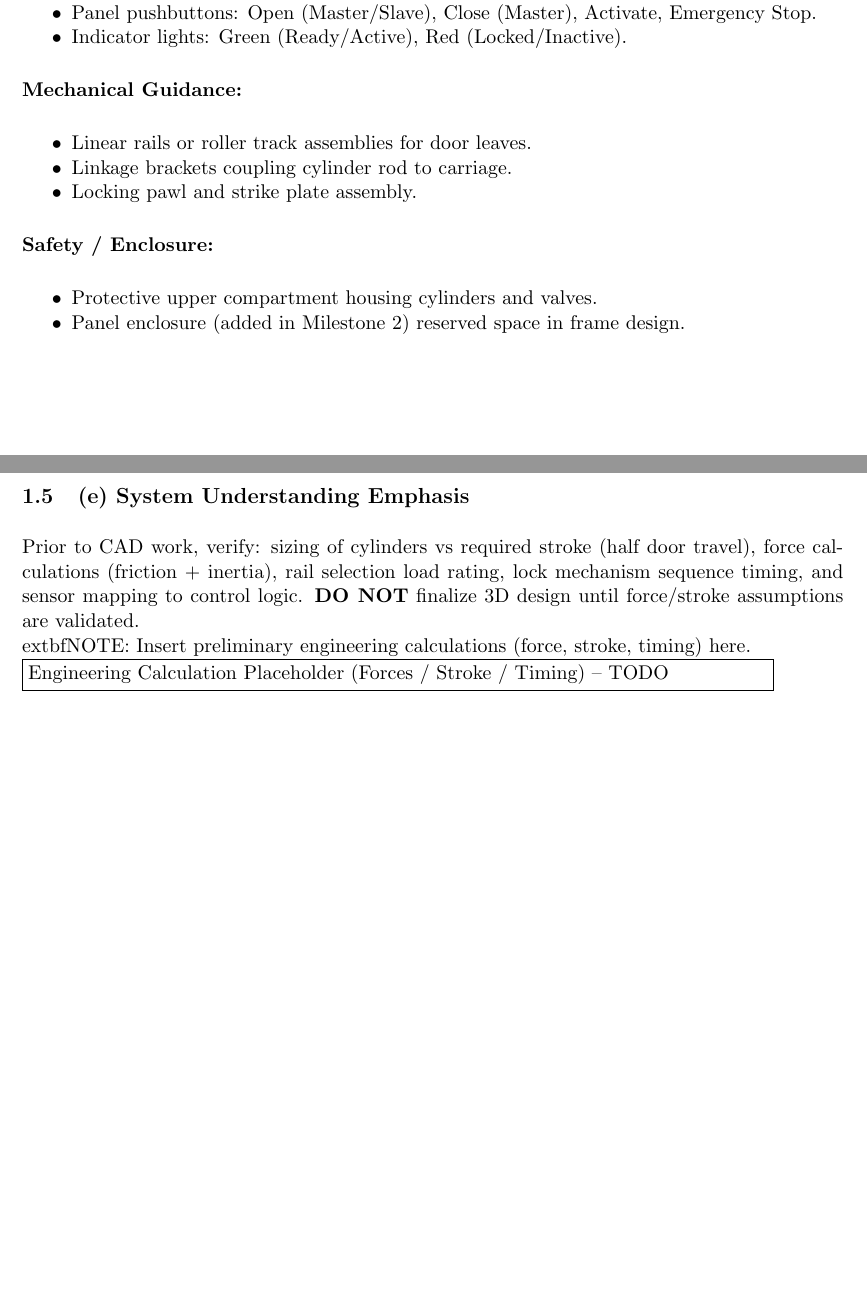
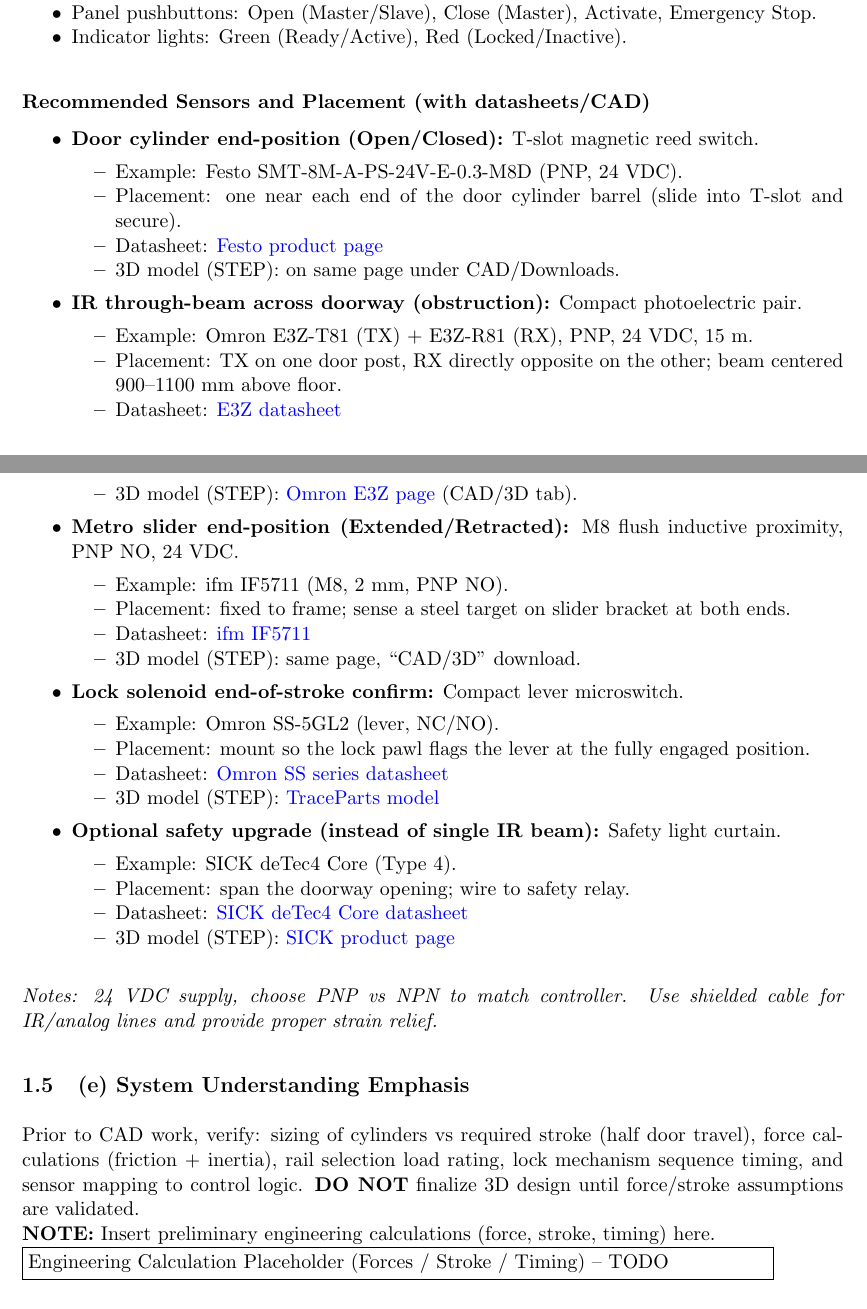
Before and after one commit to Mohammed-Azab/metro_doors_3d, a LaTeX document (LaTex_files/root.tex): two parts of pages 4 and 5 of 11 before the commit and two parts of pages 4 and 5 of 12 after it, joined at a grey line, cut so that both start at the same text, the shorter picture padded with empty space. Compiled offline with pdfLaTeX.

Commit message:
Add new images and update LaTeX report with detailed locking mechanism visuals and sensor recommendations

```diff
--- a/LaTex_files/root.tex
+++ b/LaTex_files/root.tex
@@ -136,20 +136,53 @@
   \item Reed or proximity sensor for metro slider extended/retracted (optional if correlated to door cylinder).
 	\item Lock solenoid end-of-stroke confirmation (optional micro-switch).
 	\item Panel pushbuttons: Open (Master/Slave), Close (Master), Activate, Emergency Stop.
-	\item Indicator lights: Green (Ready/Active), Red (Locked/Inactive).\end{itemize}
-	\textbf{Mechanical Guidance:}
+	\item Indicator lights: Green (Ready/Active), Red (Locked/Inactive).
+\end{itemize}
+
+% New: concrete recommendations with datasheet + 3D links
+\subsubsection*{Recommended Sensors and Placement (with datasheets/CAD)}
 \begin{itemize}[noitemsep]
-	\item Linear rails or roller track assemblies for door leaves.
-	\item Linkage brackets coupling cylinder rod to carriage.
-	\item Locking pawl and strike plate assembly.\end{itemize}
-	\textbf{Safety / Enclosure:}
-\begin{itemize}[noitemsep]
-	\item Protective upper compartment housing cylinders and valves.
-	\item Panel enclosure (added in Milestone 2) reserved space in frame design.\end{itemize}
+  \item \textbf{Door cylinder end-position (Open/Closed):} T-slot magnetic reed switch.
+    \begin{itemize}[noitemsep]
+      \item Example: Festo SMT-8M-A-PS-24V-E-0.3-M8D (PNP, 24 VDC).
+      \item Placement: one near each end of the door cylinder barrel (slide into T-slot and secure).
+      \item Datasheet: \href{https://www.festo.com/us/en/p/smt-8m-a-ps-24v-e-0-3-m8d-id_VAEM_EU/en/}{Festo product page}
+      \item 3D model (STEP): on same page under CAD/Downloads.
+    \end{itemize}
+  \item \textbf{IR through-beam across doorway (obstruction):} Compact photoelectric pair.
+    \begin{itemize}[noitemsep]
+      \item Example: Omron E3Z-T81 (TX) + E3Z-R81 (RX), PNP, 24 VDC, 15 m.
+      \item Placement: TX on one door post, RX directly opposite on the other; beam centered ~900–1100 mm above floor.
+      \item Datasheet: \href{https://assets.omron.eu/downloads/datasheet/en/v4/e3z_datasheet_en.pdf}{E3Z datasheet}
+      \item 3D model (STEP): \href{https://industrial.omron.eu/en/products/e3z}{Omron E3Z page} (CAD/3D tab).
+    \end{itemize}
+  \item \textbf{Metro slider end-position (Extended/Retracted):} M8 flush inductive proximity, PNP NO, 24 VDC.
+    \begin{itemize}[noitemsep]
+      \item Example: ifm IF5711 (M8, 2 mm, PNP NO).
+      \item Placement: fixed to frame; sense a steel target on slider bracket at both ends.
+      \item Datasheet: \href{https://www.ifm.com/us/en/product/IF5711}{ifm IF5711}
+      \item 3D model (STEP): same page, “CAD/3D” download.
+    \end{itemize}
+  \item \textbf{Lock solenoid end-of-stroke confirm:} Compact lever microswitch.
+    \begin{itemize}[noitemsep]
+      \item Example: Omron SS-5GL2 (lever, NC/NO).
+      \item Placement: mount so the lock pawl flags the lever at the fully engaged position.
+      \item Datasheet: \href{https://omronfs.omron.com/en_US/ecb/products/pdf/en-ss.pdf}{Omron SS series datasheet}
+      \item 3D model (STEP): \href{https://www.traceparts.com/en/product/omron-ss-5gl2?CatalogPath=TRACEPARTS%3ATP01004001001}{TraceParts model}
+    \end{itemize}
+  \item \textbf{Optional safety upgrade (instead of single IR beam):} Safety light curtain.
+    \begin{itemize}[noitemsep]
+      \item Example: SICK deTec4 Core (Type 4).
+      \item Placement: span the doorway opening; wire to safety relay.
+      \item Datasheet: \href{https://cdn.sick.com/media/docs/1/11/811/Data_sheet_deTec4_Core_en_im0052811.pdf}{SICK deTec4 Core datasheet}
+      \item 3D model (STEP): \href{https://www.sick.com/ag/en/detection-and-ranging-solutions/safety-light-curtains/detec4-core/c/g323923}{SICK product page}
+    \end{itemize}
+\end{itemize}
+\textit{Notes: 24 VDC supply, choose PNP vs NPN to match controller. Use shielded cable for IR/analog lines and provide proper strain relief.}
 
 \subsection{(e) System Understanding Emphasis}
 Prior to CAD work, verify: sizing of cylinders vs required stroke (half door travel), force calculations (friction + inertia), rail selection load rating, lock mechanism sequence timing, and sensor mapping to control logic. \textbf{DO NOT} finalize 3D design until force/stroke assumptions are validated.\newline
-	extbf{NOTE:} Insert preliminary engineering calculations (force, stroke, timing) here.\\
+	\textbf{NOTE:} Insert preliminary engineering calculations (force, stroke, timing) here.\\
 \fbox{\parbox{0.9\linewidth}{Engineering Calculation Placeholder (Forces / Stroke / Timing) -- TODO}}
 
 % =============================================================
```
Also changed, not shown: 3D_photos/Displacement under 175N.PNG (added), 3D_photos/lached cut.PNG (added), 3D_photos/lached.PNG (added), 3D_photos/unlatched.PNG (added), LaTex_files/root.pdf, LaTex_files/root.tex (26 more changed lines), 2 other files.
